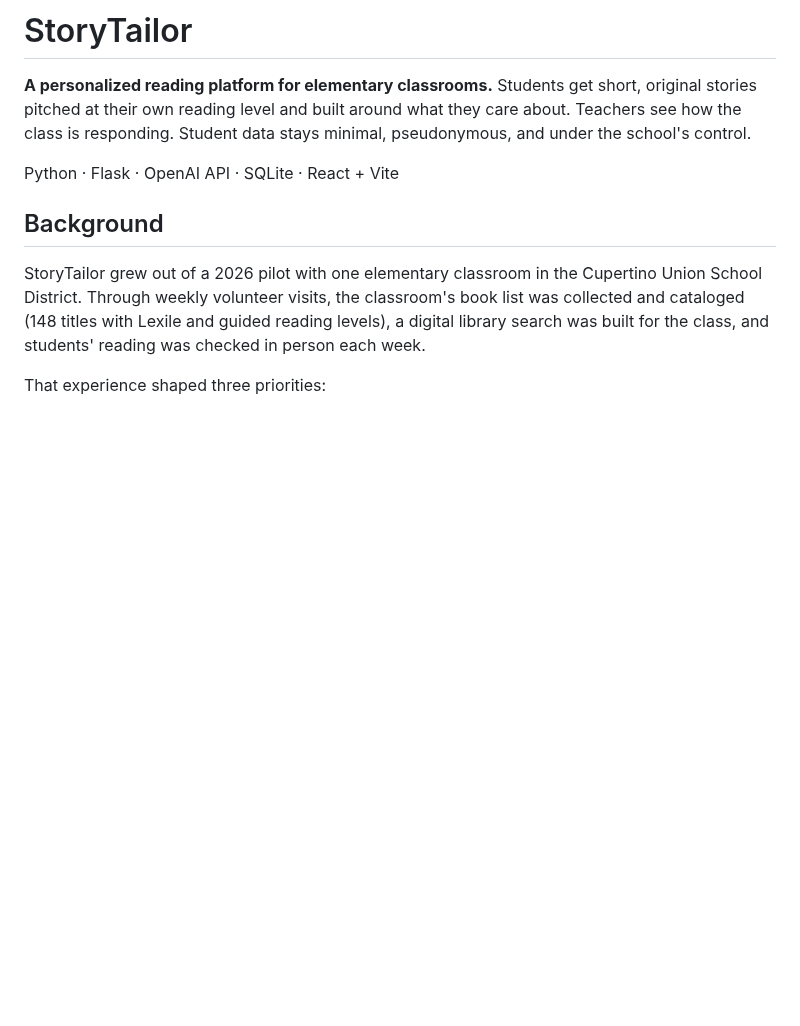
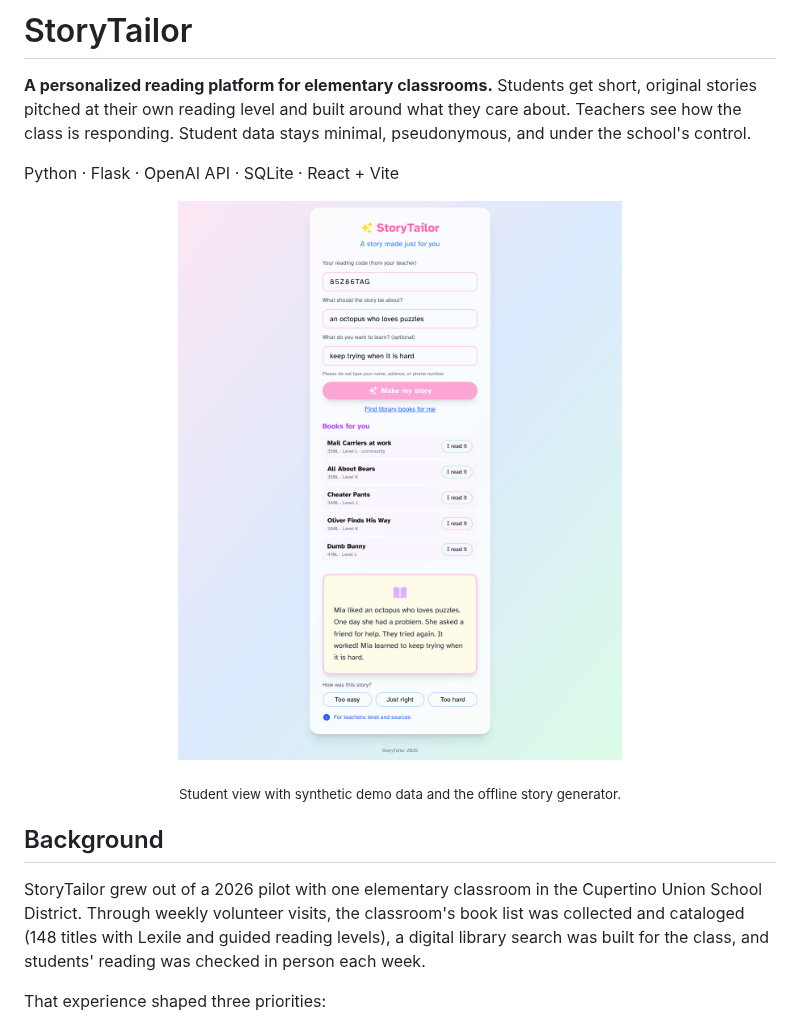
Before and after one commit to deokhwajeong/StoryTailor.ai, a Markdown page: README.md, the part around the change. Rendered like a GitHub page; pictures changed too: docs/images/student-view.png (added); blank space fills up the shorter version.

```diff
--- a/README.md
+++ b/README.md
@@ -6,6 +6,10 @@ care about. Teachers see how the class is responding. Student data stays
 minimal, pseudonymous, and under the school's control.
 
 Python · Flask · OpenAI API · SQLite · React + Vite
+
+<p align="center"><img src="docs/images/student-view.png" alt="Student view: a leveled story, library books in the reader's band, and one-tap difficulty feedback" width="560"></p>
+
+<p align="center"><sub>Student view with synthetic demo data and the offline story generator.</sub></p>
 
 ## Background
 
```
Also changed, not shown: 1 other file.
